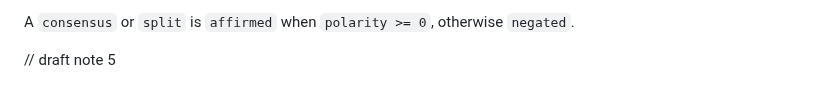
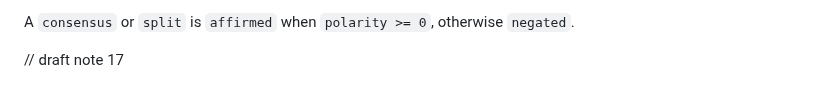
Before and after one commit to VanTaS15/QuorumForge, a Markdown page: docs/EVIDENCE.md, the part around the change. Rendered like a GitHub page.

```diff
--- a/docs/EVIDENCE.md
+++ b/docs/EVIDENCE.md
@@ -214,4 +214,4 @@ The classifier applies a [`Policy`](../README.md#tuning-the-policy):
 A `consensus` or `split` is `affirmed` when `polarity >= 0`, otherwise
 `negated`.
 
-// draft note 5
+// draft note 17
```
